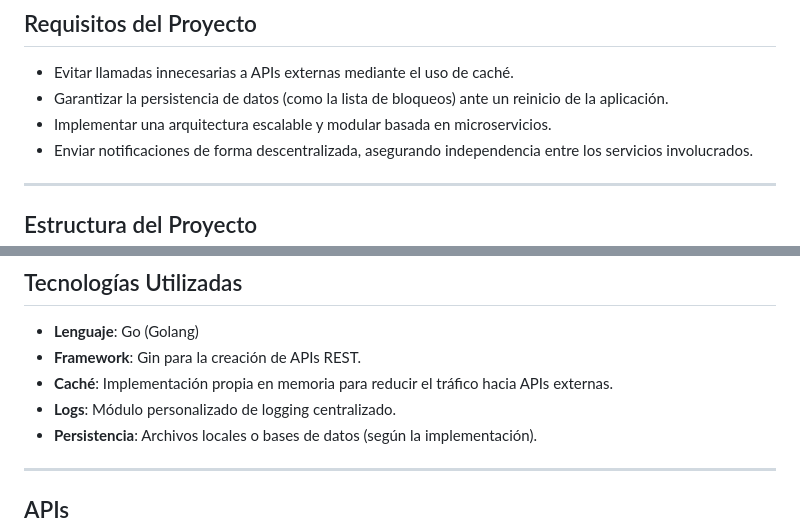
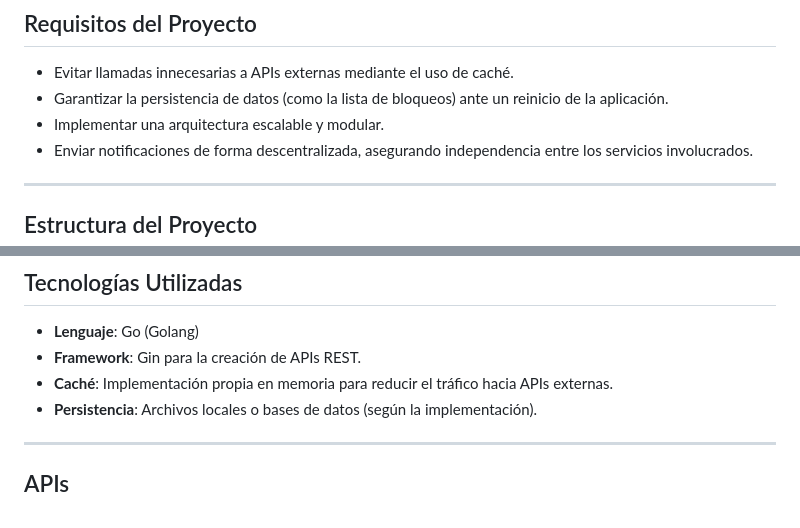
Before and after one commit to AleHts29/meli-challenge, a Markdown page: README.md, 2 parts joined by grey strips. Drawn GitHub-style.

```diff
--- a/README.md
+++ b/README.md
@@ -28,7 +28,7 @@ Puedes consultar más detalles en [APIs de MELI](https://developers.mercadolibre
 
 - Evitar llamadas innecesarias a APIs externas mediante el uso de caché.
 - Garantizar la persistencia de datos (como la lista de bloqueos) ante un reinicio de la aplicación.
-- Implementar una arquitectura escalable y modular basada en microservicios.
+- Implementar una arquitectura escalable y modular.
 - Enviar notificaciones de forma descentralizada, asegurando independencia entre los servicios involucrados.
 
 ---
@@ -97,7 +97,6 @@ mercado-libre-api/
 - **Lenguaje**: Go (Golang)
 - **Framework**: Gin para la creación de APIs REST.
 - **Caché**: Implementación propia en memoria para reducir el tráfico hacia APIs externas.
-- **Logs**: Módulo personalizado de logging centralizado.
 - **Persistencia**: Archivos locales o bases de datos (según la implementación).
 
 ---
```
